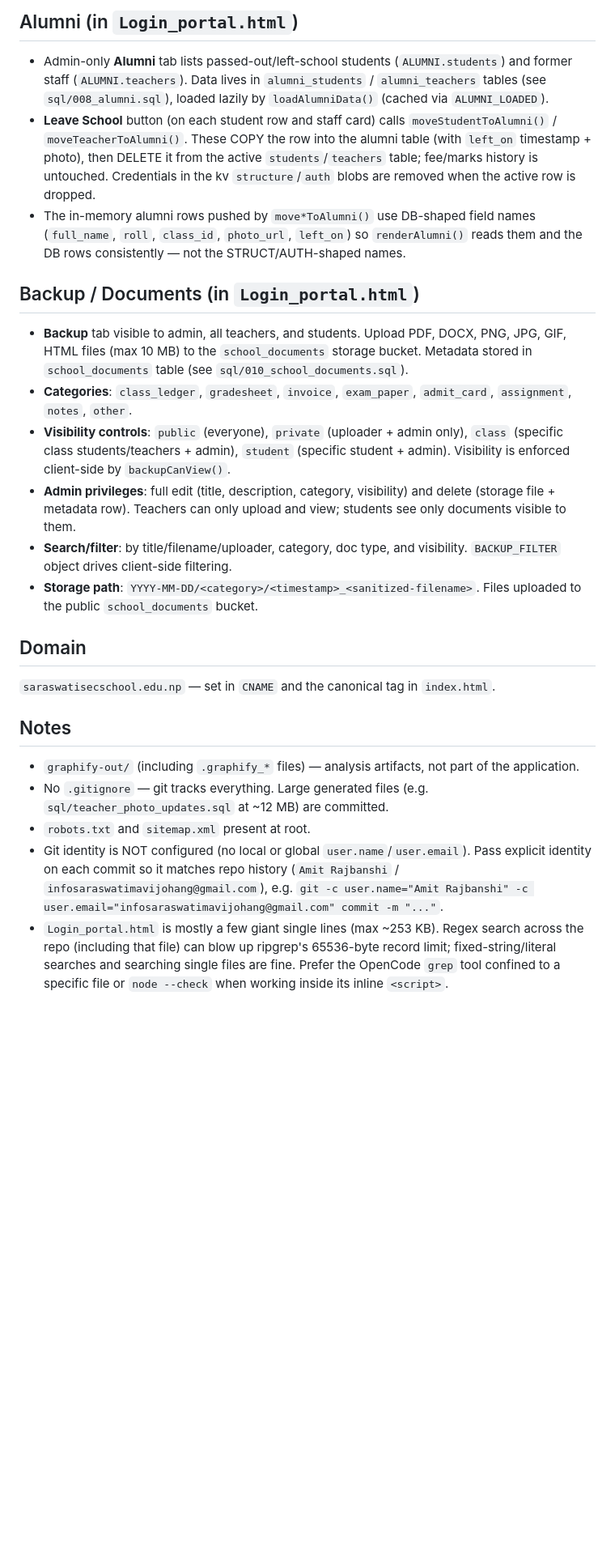
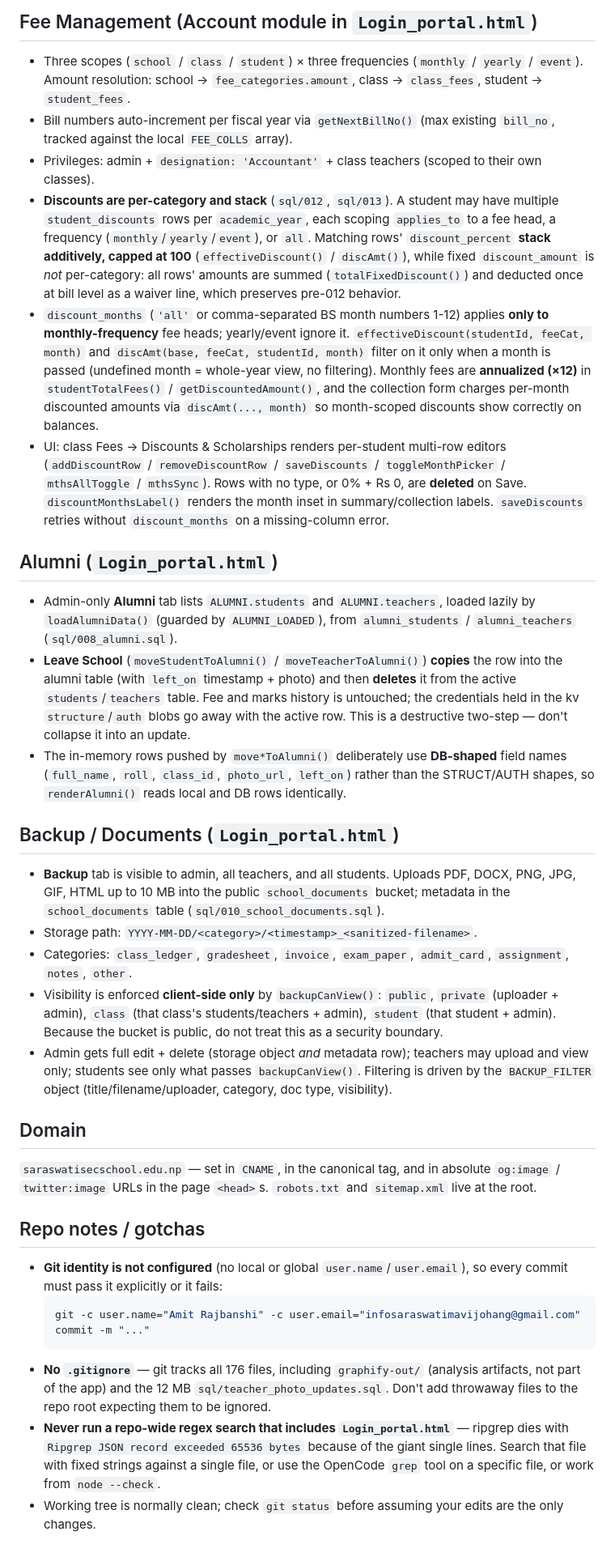
Before and after one commit to infosaraswatimavijohang-max/live-website, a Markdown page: AGENTS.md, the part around one of its changes. Shown at 81% size. GitHub-like rendering; blank space fills up the shorter version.

````diff
--- a/AGENTS.md
+++ b/AGENTS.md
@@ -145,27 +268,75 @@ Each fee table has `public_all` RLS policy. Two other SQL files (`student_photo_
 
-## Alumni (in `Login_portal.html`)
+## Fee Management (Account module in `Login_portal.html`)
 
-- Admin-only **Alumni** tab lists passed-out/left-school students (`ALUMNI.students`) and former staff (`ALUMNI.teachers`). Data lives in `alumni_students` / `alumni_teachers` tables (see `sql/008_alumni.sql`), loaded lazily by `loadAlumniData()` (cached via `ALUMNI_LOADED`).
-- **Leave School** button (on each student row and staff card) calls `moveStudentToAlumni()` / `moveTeacherToAlumni()`. These COPY the row into the alumni table (with `left_on` timestamp + photo), then DELETE it from the active `students`/`teachers` table; fee/marks history is untouched. Credentials in the kv `structure`/`auth` blobs are removed when the active row is dropped.
-- The in-memory alumni rows pushed by `move*ToAlumni()` use DB-shaped field names (`full_name`, `roll`, `class_id`, `photo_url`, `left_on`) so `renderAlumni()` reads them and the DB rows consistently — not the STRUCT/AUTH-shaped names.
+- Three scopes (`school` / `class` / `student`) × three frequencies (`monthly` / `yearly` / `event`).
+  Amount resolution: school → `fee_categories.amount`, class → `class_fees`, student → `student_fees`.
+- Bill numbers auto-increment per fiscal year via `getNextBillNo()` (max existing `bill_no`, tracked
+  against the local `FEE_COLLS` array).
+- Privileges: admin + `designation: 'Accountant'` + class teachers (scoped to their own classes).
+- **Discounts are per-category and stack** (`sql/012`, `sql/013`). A student may have multiple
+  `student_discounts` rows per `academic_year`, each scoping `applies_to` to a fee head, a frequency
+  (`monthly`/`yearly`/`event`), or `all`. Matching rows' `discount_percent` **stack additively, capped
+  at 100** (`effectiveDiscount()` / `discAmt()`), while fixed `discount_amount` is *not* per-category:
+  all rows' amounts are summed (`totalFixedDiscount()`) and deducted once at bill level as a waiver
+  line, which preserves pre-012 behavior.
+- `discount_months` (`'all'` or comma-separated BS month numbers 1-12) applies **only to
+  monthly-frequency** fee heads; yearly/event ignore it. `effectiveDiscount(studentId, feeCat, month)`
+  and `discAmt(base, feeCat, studentId, month)` filter on it only when a month is passed (undefined
+  month = whole-year view, no filtering). Monthly fees are **annualized (×12)** in
+  `studentTotalFees()` / `getDiscountedAmount()`, and the collection form charges per-month
+  discounted amounts via `discAmt(..., month)` so month-scoped discounts show correctly on balances.
+- UI: class Fees → Discounts & Scholarships renders per-student multi-row editors
+  (`addDiscountRow` / `removeDiscountRow` / `saveDiscounts` / `toggleMonthPicker` / `mthsAllToggle` /
+  `mthsSync`). Rows with no type, or 0% + Rs 0, are **deleted** on Save. `discountMonthsLabel()` renders
+  the month inset in summary/collection labels. `saveDiscounts` retries without `discount_months` on
+  a missing-column error.
 
-## Backup / Documents (in `Login_portal.html`)
+## Alumni (`Login_portal.html`)
 
-- **Backup** tab visible to admin, all teachers, and students. Upload PDF, DOCX, PNG, JPG, GIF, HTML files (max 10 MB) to the `school_documents` storage bucket. Metadata stored in `school_documents` table (see `sql/010_school_documents.sql`).
-- **Categories**: `class_ledger`, `gradesheet`, `invoice`, `exam_paper`, `admit_card`, `assignment`, `notes`, `other`.
-- **Visibility controls**: `public` (everyone), `private` (uploader + admin only), `class` (specific class students/teachers + admin), `student` (specific student + admin). Visibility is enforced client-side by `backupCanView()`.
-- **Admin privileges**: full edit (title, description, category, visibility) and delete (storage file + metadata row). Teachers can only upload and view; students see only documents visible to them.
-- **Search/filter**: by title/filename/uploader, category, doc type, and visibility. `BACKUP_FILTER` object drives client-side filtering.
-- **Storage path**: `YYYY-MM-DD/<category>/<timestamp>_<sanitized-filename>`. Files uploaded to the public `school_documents` bucket.
+- Admin-only **Alumni** tab lists `ALUMNI.students` and `ALUMNI.teachers`, loaded lazily by
+  `loadAlumniData()` (guarded by `ALUMNI_LOADED`), from `alumni_students` / `alumni_teachers`
+  (`sql/008_alumni.sql`).
+- **Leave School** (`moveStudentToAlumni()` / `moveTeacherToAlumni()`) **copies** the row into the
+  alumni table (with `left_on` timestamp + photo) and then **deletes** it from the active
+  `students`/`teachers` table. Fee and marks history is untouched; the credentials held in the kv
+  `structure`/`auth` blobs go away with the active row. This is a destructive two-step — don't
+  collapse it into an update.
+- The in-memory rows pushed by `move*ToAlumni()` deliberately use **DB-shaped** field names
+  (`full_name`, `roll`, `class_id`, `photo_url`, `left_on`) rather than the STRUCT/AUTH shapes, so
+  `renderAlumni()` reads local and DB rows identically.
+
+## Backup / Documents (`Login_portal.html`)
+
+- **Backup** tab is visible to admin, all teachers, and all students. Uploads PDF, DOCX, PNG, JPG,
+  GIF, HTML up to 10 MB into the public `school_documents` bucket; metadata in the `school_documents`
+  table (`sql/010_school_documents.sql`).
+- Storage path: `YYYY-MM-DD/<category>/<timestamp>_<sanitized-filename>`.
+- Categories: `class_ledger`, `gradesheet`, `invoice`, `exam_paper`, `admit_card`, `assignment`,
+  `notes`, `other`.
+- Visibility is enforced **client-side only** by `backupCanView()`: `public`, `private` (uploader +
+  admin), `class` (that class's students/teachers + admin), `student` (that student + admin). Because
+  the bucket is public, do not treat this as a security boundary.
+- Admin gets full edit + delete (storage object *and* metadata row); teachers may upload and view
+  only; students see only what passes `backupCanView()`. Filtering is driven by the `BACKUP_FILTER`
+  object (title/filename/uploader, category, doc type, visibility).
 
 ## Domain
 
-`saraswatisecschool.edu.np` — set in `CNAME` and the canonical tag in `index.html`.
+`saraswatisecschool.edu.np` — set in `CNAME`, in the canonical tag, and in absolute `og:image` /
+`twitter:image` URLs in the page `<head>`s. `robots.txt` and `sitemap.xml` live at the root.
 
-## Notes
+## Repo notes / gotchas
 
-- `graphify-out/` (including `.graphify_*` files) — analysis artifacts, not part of the application.
-- No `.gitignore` — git tracks everything. Large generated files (e.g. `sql/teacher_photo_updates.sql` at ~12 MB) are committed.
-- `robots.txt` and `sitemap.xml` present at root.
-- Git identity is NOT configured (no local or global `user.name`/`user.email`). Pass explicit identity on each commit so it matches repo history (`Amit Rajbanshi` / `infosaraswatimavijohang@gmail.com`), e.g. `git -c user.name="Amit Rajbanshi" -c user.email="infosaraswatimavijohang@gmail.com" commit -m "..."`.
-- `Login_portal.html` is mostly a few giant single lines (max ~253 KB). Regex search across the repo (including that file) can blow up ripgrep's 65536-byte record limit; fixed-string/literal searches and searching single files are fine. Prefer the OpenCode `grep` tool confined to a specific file or `node --check` when working inside its inline `<script>`.
+- **Git identity is not configured** (no local or global `user.name`/`user.email`), so every commit
+  must pass it explicitly or it fails:
+  ```powershell
+  git -c user.name="Amit Rajbanshi" -c user.email="infosaraswatimavijohang@gmail.com" commit -m "..."
+  ```
+- **No `.gitignore`** — git tracks all 176 files, including `graphify-out/` (analysis artifacts, not
+  part of the app) and the 12 MB `sql/teacher_photo_updates.sql`. Don't add throwaway files to the
+  repo root expecting them to be ignored.
+- **Never run a repo-wide regex search that includes `Login_portal.html`** — ripgrep dies with
+  `Ripgrep JSON record exceeded 65536 bytes` because of the giant single lines. Search that file with
+  fixed strings against a single file, or use the OpenCode `grep` tool on a specific file, or work
+  from `node --check`.
+- Working tree is normally clean; check `git status` before assuming your edits are the only changes.
````
Also changed, not shown: other parts of AGENTS.md (+211 -88 lines).
